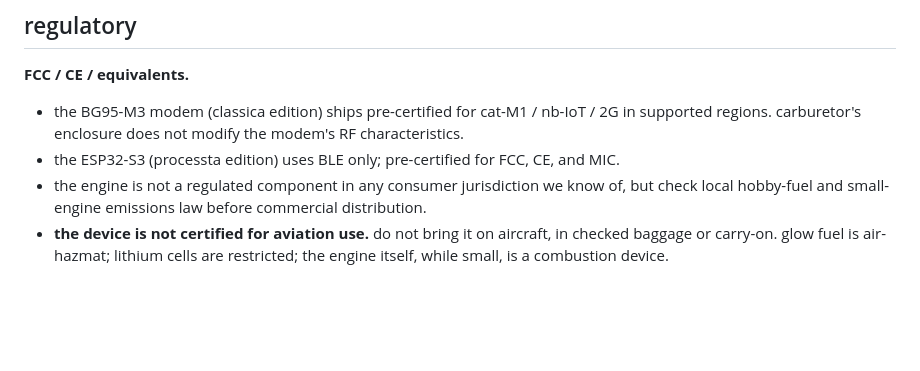
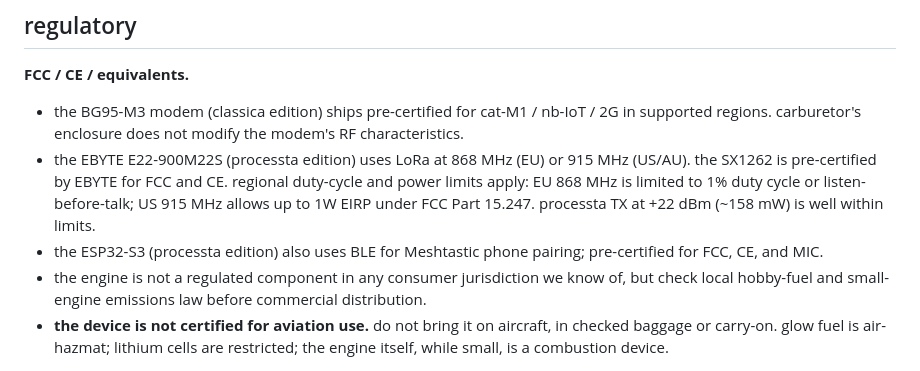
Before and after one commit to p-to-q/carburetor, a Markdown page: docs/safety.md, the part around the change. Drawn GitHub-style; blank space fills up the shorter version.

Commit message:
docs: update safety regulatory section for LoRa radio
Processta now uses EBYTE E22-900M22S (SX1262, 868/915 MHz LoRa),
not BLE-only. Added duty-cycle limits (EU 1%, US Part 15.247),
TX power context (+22 dBm = 158 mW), and Meshtastic BLE pairing note.

Co-Authored-By: Claude Opus 4.6 <noreply@anthropic.com>

```diff
--- a/docs/safety.md
+++ b/docs/safety.md
@@ -50,7 +50,8 @@ mk ii catalyst pad: 400–600 °C. catalyst is shielded by ceramic plus aerogel;
 **FCC / CE / equivalents.**
 
 - the BG95-M3 modem (classica edition) ships pre-certified for cat-M1 / nb-IoT / 2G in supported regions. carburetor's enclosure does not modify the modem's RF characteristics.
-- the ESP32-S3 (processta edition) uses BLE only; pre-certified for FCC, CE, and MIC.
+- the EBYTE E22-900M22S (processta edition) uses LoRa at 868 MHz (EU) or 915 MHz (US/AU). the SX1262 is pre-certified by EBYTE for FCC and CE. regional duty-cycle and power limits apply: EU 868 MHz is limited to 1% duty cycle or listen-before-talk; US 915 MHz allows up to 1W EIRP under FCC Part 15.247. processta TX at +22 dBm (~158 mW) is well within limits.
+- the ESP32-S3 (processta edition) also uses BLE for Meshtastic phone pairing; pre-certified for FCC, CE, and MIC.
 - the engine is not a regulated component in any consumer jurisdiction we know of, but check local hobby-fuel and small-engine emissions law before commercial distribution.
 - **the device is not certified for aviation use.** do not bring it on aircraft, in checked baggage or carry-on. glow fuel is air-hazmat; lithium cells are restricted; the engine itself, while small, is a combustion device.
 
```
